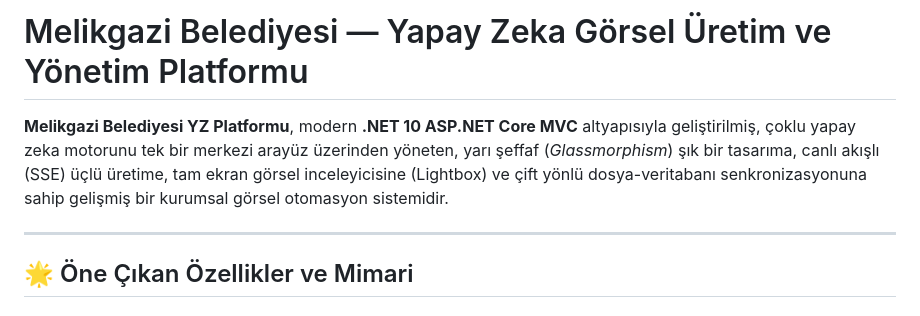
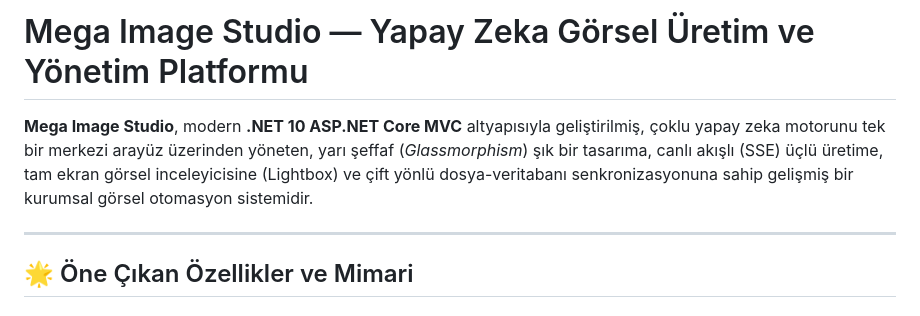
Before and after one commit to gonulomer01/yz, a Markdown page: README.md, the part around the change. Rendered like a GitHub page.

Commit message:
arayuz iyilestirme

```diff
--- a/README.md
+++ b/README.md
@@ -1,6 +1,6 @@
-# Melikgazi Belediyesi — Yapay Zeka Görsel Üretim ve Yönetim Platformu
+# Mega Image Studio — Yapay Zeka Görsel Üretim ve Yönetim Platformu
 
-**Melikgazi Belediyesi YZ Platformu**, modern **.NET 10 ASP.NET Core MVC** altyapısıyla geliştirilmiş, çoklu yapay zeka motorunu tek bir merkezi arayüz üzerinden yöneten, yarı şeffaf (*Glassmorphism*) şık bir tasarıma, canlı akışlı (SSE) üçlü üretime, tam ekran görsel inceleyicisine (Lightbox) ve çift yönlü dosya-veritabanı senkronizasyonuna sahip gelişmiş bir kurumsal görsel otomasyon sistemidir.
+**Mega Image Studio**, modern **.NET 10 ASP.NET Core MVC** altyapısıyla geliştirilmiş, çoklu yapay zeka motorunu tek bir merkezi arayüz üzerinden yöneten, yarı şeffaf (*Glassmorphism*) şık bir tasarıma, canlı akışlı (SSE) üçlü üretime, tam ekran görsel inceleyicisine (Lightbox) ve çift yönlü dosya-veritabanı senkronizasyonuna sahip gelişmiş bir kurumsal görsel otomasyon sistemidir.
 
 ---
 
```
